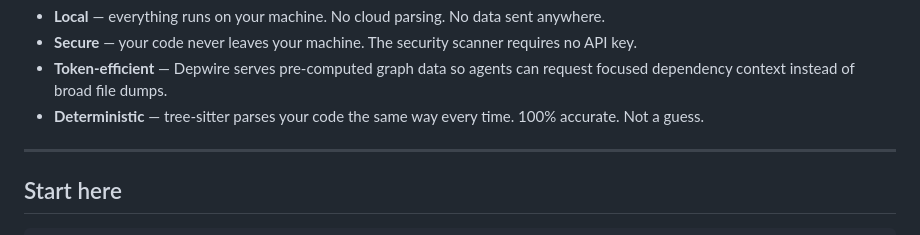
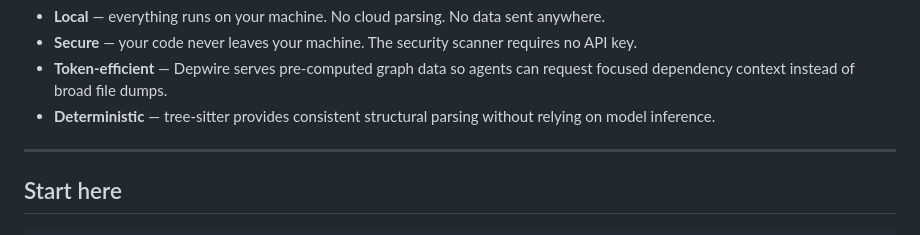
Before and after one commit to depwire/depwire, a Markdown page: README.md, the part around the change. Drawn GitHub-style.

Commit message:
docs: remove absolute accuracy claim

```diff
--- a/README.md
+++ b/README.md
@@ -110,7 +110,7 @@ Four guarantees:
 - **Local** — everything runs on your machine. No cloud parsing. No data sent anywhere.
 - **Secure** — your code never leaves your machine. The security scanner requires no API key.
 - **Token-efficient** — Depwire serves pre-computed graph data so agents can request focused dependency context instead of broad file dumps.
-- **Deterministic** — tree-sitter parses your code the same way every time. 100% accurate. Not a guess.
+- **Deterministic** — tree-sitter provides consistent structural parsing without relying on model inference.
 
 ---
 
```
